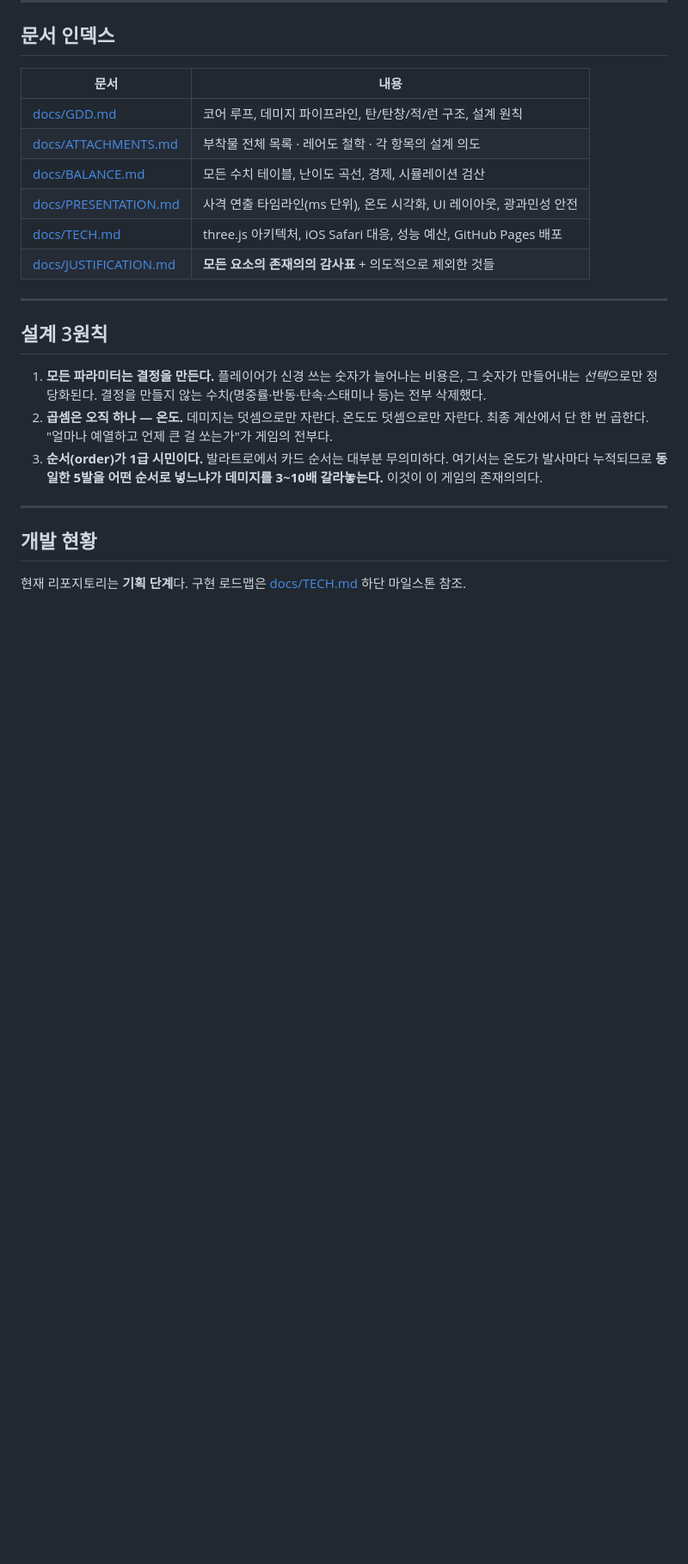
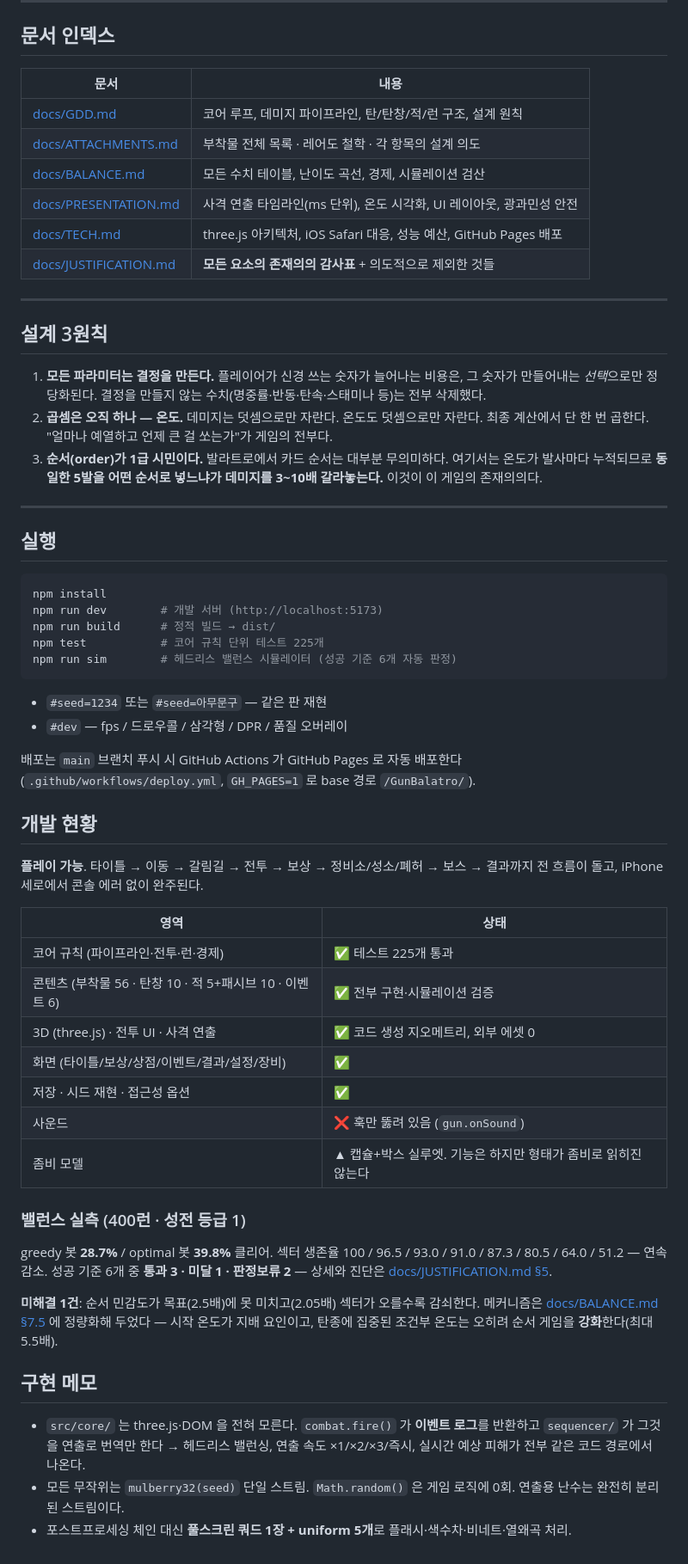
Before and after one commit to ktrack723/GunBalatro, a Markdown page: README.md, the part around the change. Shown at 86% size. GitHub-like rendering; blank space fills up the shorter version.

Commit message:
docs: README 를 구현 완료 상태로 갱신 (실행 방법·현황·실측 밸런스)
Co-Authored-By: Claude Opus 5 <noreply@anthropic.com>
Claude-Session: https://claude.ai/code/session_01FbxRxB2jVxFkWxAAfC14Ac

````diff
--- a/README.md
+++ b/README.md
@@ -61,6 +61,53 @@
 
 ---
 
+## 실행
+
+```bash
+npm install
+npm run dev        # 개발 서버 (http://localhost:5173)
+npm run build      # 정적 빌드 → dist/
+npm test           # 코어 규칙 단위 테스트 225개
+npm run sim        # 헤드리스 밸런스 시뮬레이터 (성공 기준 6개 자동 판정)
+```
+
+- `#seed=1234` 또는 `#seed=아무문구` — 같은 판 재현
+- `#dev` — fps / 드로우콜 / 삼각형 / DPR / 품질 오버레이
+
+배포는 `main` 브랜치 푸시 시 GitHub Actions 가 GitHub Pages 로 자동 배포한다
+(`.github/workflows/deploy.yml`, `GH_PAGES=1` 로 base 경로 `/GunBalatro/`).
+
 ## 개발 현황
 
-현재 리포지토리는 **기획 단계**다. 구현 로드맵은 [docs/TECH.md](docs/TECH.md) 하단 마일스톤 참조.
+**플레이 가능**. 타이틀 → 이동 → 갈림길 → 전투 → 보상 → 정비소/성소/폐허 → 보스 → 결과까지
+전 흐름이 돌고, iPhone 세로에서 콘솔 에러 없이 완주된다.
+
+| 영역 | 상태 |
+|---|---|
+| 코어 규칙 (파이프라인·전투·런·경제) | ✅ 테스트 225개 통과 |
+| 콘텐츠 (부착물 56 · 탄창 10 · 적 5+패시브 10 · 이벤트 6) | ✅ 전부 구현·시뮬레이션 검증 |
+| 3D (three.js) · 전투 UI · 사격 연출 | ✅ 코드 생성 지오메트리, 외부 에셋 0 |
+| 화면 (타이틀/보상/상점/이벤트/결과/설정/장비) | ✅ |
+| 저장 · 시드 재현 · 접근성 옵션 | ✅ |
+| 사운드 | ❌ 훅만 뚫려 있음 (`gun.onSound`) |
+| 좀비 모델 | ▲ 캡슐+박스 실루엣. 기능은 하지만 형태가 좀비로 읽히진 않는다 |
+
+### 밸런스 실측 (400런 · 성전 등급 1)
+
+greedy 봇 **28.7%** / optimal 봇 **39.8%** 클리어.
+섹터 생존율 100 / 96.5 / 93.0 / 91.0 / 87.3 / 80.5 / 64.0 / 51.2 — 연속 감소.
+성공 기준 6개 중 **통과 3 · 미달 1 · 판정보류 2** — 상세와 진단은
+[docs/JUSTIFICATION.md §5](docs/JUSTIFICATION.md).
+
+**미해결 1건**: 순서 민감도가 목표(2.5배)에 못 미치고(2.05배) 섹터가 오를수록 감쇠한다.
+메커니즘은 [docs/BALANCE.md §7.5](docs/BALANCE.md) 에 정량화해 두었다 — 시작 온도가 지배 요인이고,
+탄종에 집중된 조건부 온도는 오히려 순서 게임을 **강화**한다(최대 5.5배).
+
+## 구현 메모
+
+- `src/core/` 는 three.js·DOM 을 전혀 모른다. `combat.fire()` 가 **이벤트 로그**를 반환하고
+  `sequencer/` 가 그것을 연출로 번역만 한다 → 헤드리스 밸런싱, 연출 속도 ×1/×2/×3/즉시,
+  실시간 예상 피해가 전부 같은 코드 경로에서 나온다.
+- 모든 무작위는 `mulberry32(seed)` 단일 스트림. `Math.random()` 은 게임 로직에 0회.
+  연출용 난수는 완전히 분리된 스트림이다.
+- 포스트프로세싱 체인 대신 **풀스크린 쿼드 1장 + uniform 5개**로 플래시·색수차·비네트·열왜곡 처리.
````
